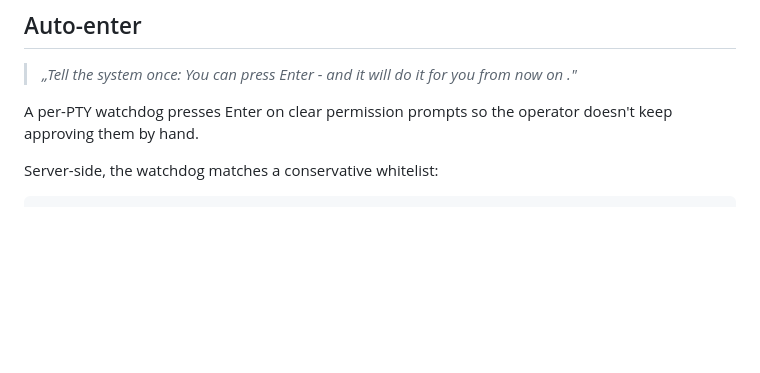
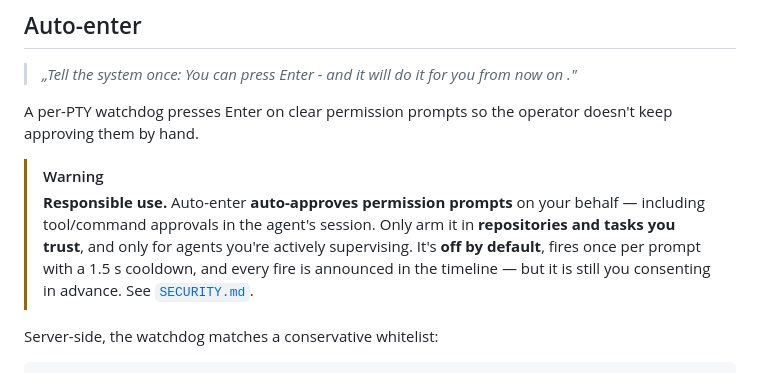
Before and after one commit to BEKO2210/AgentForge-Command, a Markdown page: README.md, the part around the change. GitHub-like rendering; blank space fills up the shorter version.

````diff
--- a/README.md
+++ b/README.md
@@ -295,6 +295,14 @@ focus, `Enter` to dispatch, `Esc` to close any drawer.
 A per-PTY watchdog presses Enter on clear permission prompts so the operator
 doesn't keep approving them by hand.
 
+> [!WARNING]
+> **Responsible use.** Auto-enter **auto-approves permission prompts** on your
+> behalf — including tool/command approvals in the agent's session. Only arm it
+> in **repositories and tasks you trust**, and only for agents you're actively
+> supervising. It's **off by default**, fires once per prompt with a 1.5 s
+> cooldown, and every fire is announced in the timeline — but it is still you
+> consenting in advance. See [`SECURITY.md`](SECURITY.md).
+
 Server-side, the watchdog matches a conservative whitelist:
 
 ```
````
Also changed, not shown: ROADMAP.md (+23 -23 lines).
